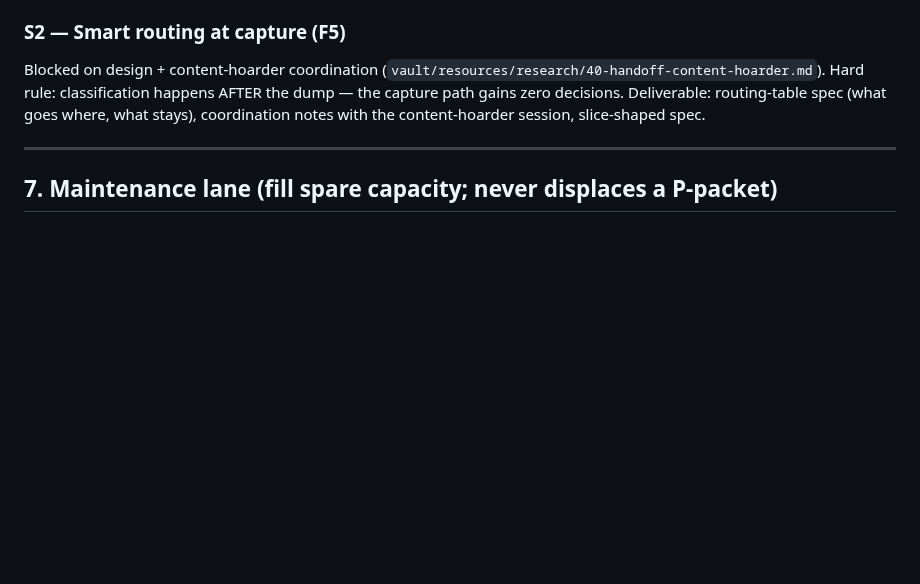
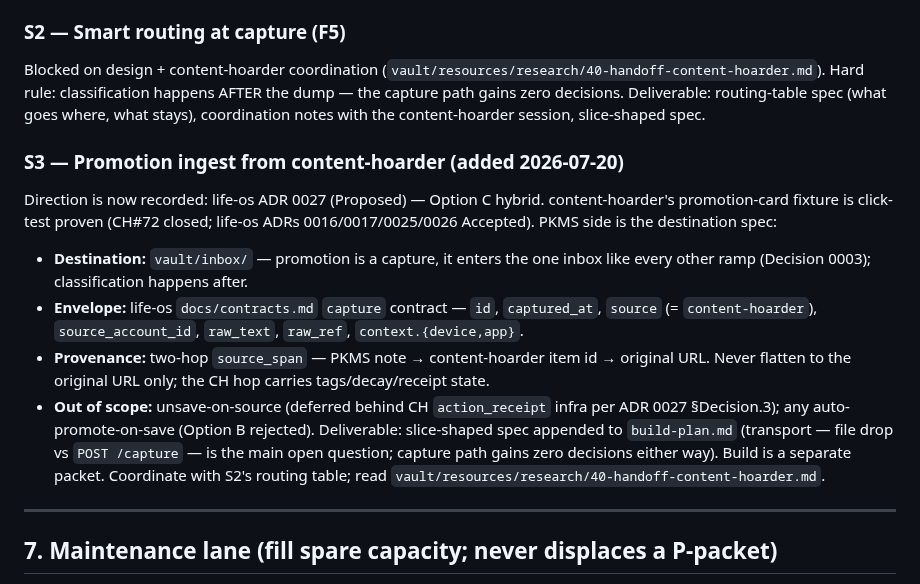
Before and after one commit to asmartin-ai/pkms, a Markdown page: docs/delegation-roadmap.md, the part around the change. Rendered like a GitHub page; blank space fills up the shorter version.

Commit message:
Docs: promotion-ingest unblocked (life-os ADR 0027); add packet S3

```diff
--- a/docs/delegation-roadmap.md
+++ b/docs/delegation-roadmap.md
@@ -353,6 +353,25 @@ classification happens AFTER the dump — the capture path gains zero
 decisions. Deliverable: routing-table spec (what goes where, what stays),
 coordination notes with the content-hoarder session, slice-shaped spec.
 
+### S3 — Promotion ingest from content-hoarder (added 2026-07-20)
+Direction is now recorded: life-os ADR 0027 (Proposed) — Option C hybrid.
+content-hoarder's promotion-card fixture is click-test proven (CH#72 closed;
+life-os ADRs 0016/0017/0025/0026 Accepted). PKMS side is the destination spec:
+- **Destination:** `vault/inbox/` — promotion is a capture, it enters the one
+  inbox like every other ramp (Decision 0003); classification happens after.
+- **Envelope:** life-os `docs/contracts.md` `capture` contract — `id`,
+  `captured_at`, `source` (= `content-hoarder`), `source_account_id`,
+  `raw_text`, `raw_ref`, `context.{device,app}`.
+- **Provenance:** two-hop `source_span` — PKMS note → content-hoarder item id →
+  original URL. Never flatten to the original URL only; the CH hop carries
+  tags/decay/receipt state.
+- **Out of scope:** unsave-on-source (deferred behind CH `action_receipt`
+  infra per ADR 0027 §Decision.3); any auto-promote-on-save (Option B rejected).
+Deliverable: slice-shaped spec appended to `build-plan.md` (transport — file
+drop vs `POST /capture` — is the main open question; capture path gains zero
+decisions either way). Build is a separate packet. Coordinate with S2's
+routing table; read `vault/resources/research/40-handoff-content-hoarder.md`.
+
 ---
 
 ## 7. Maintenance lane (fill spare capacity; never displaces a P-packet)
```
